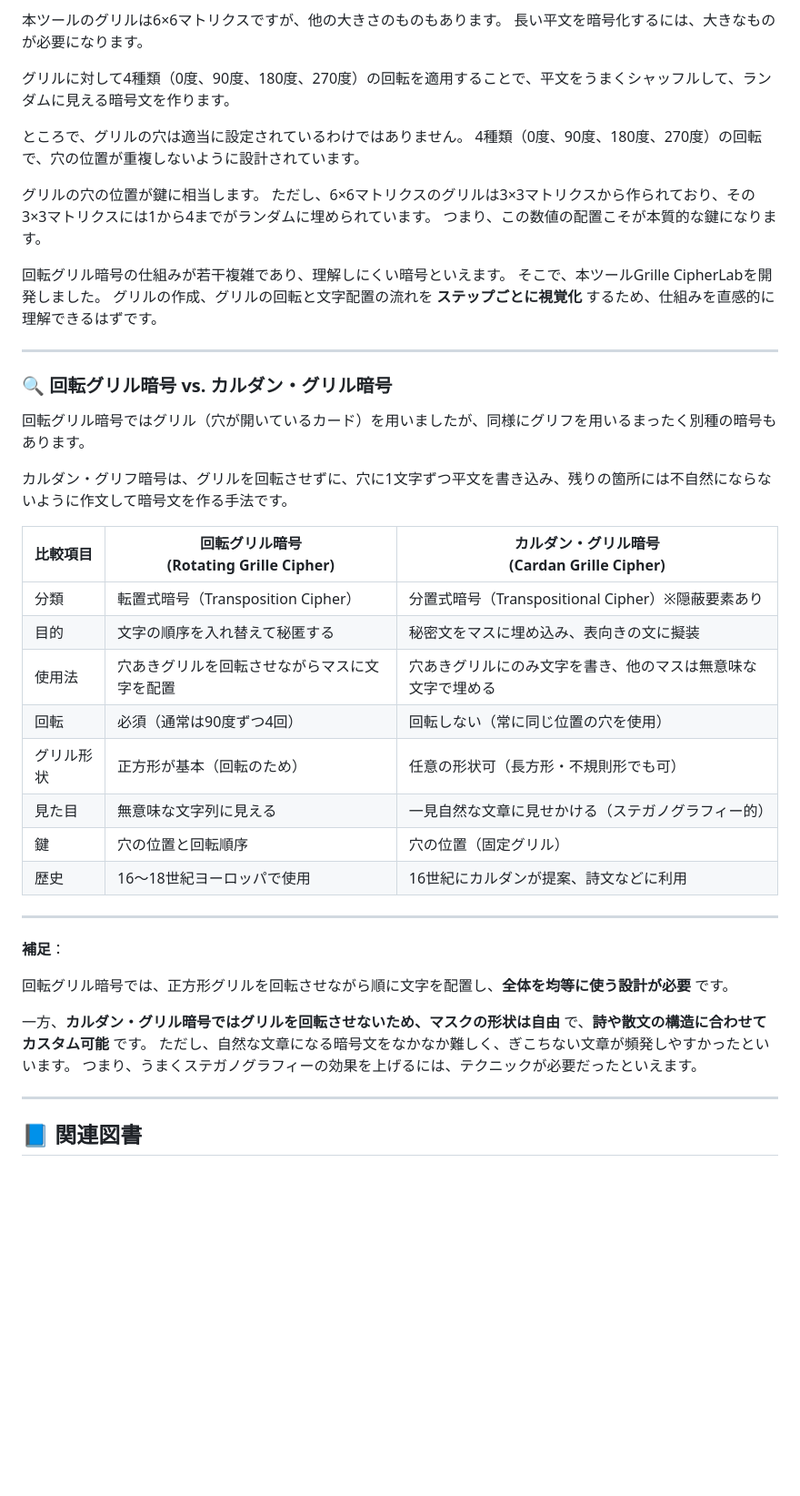
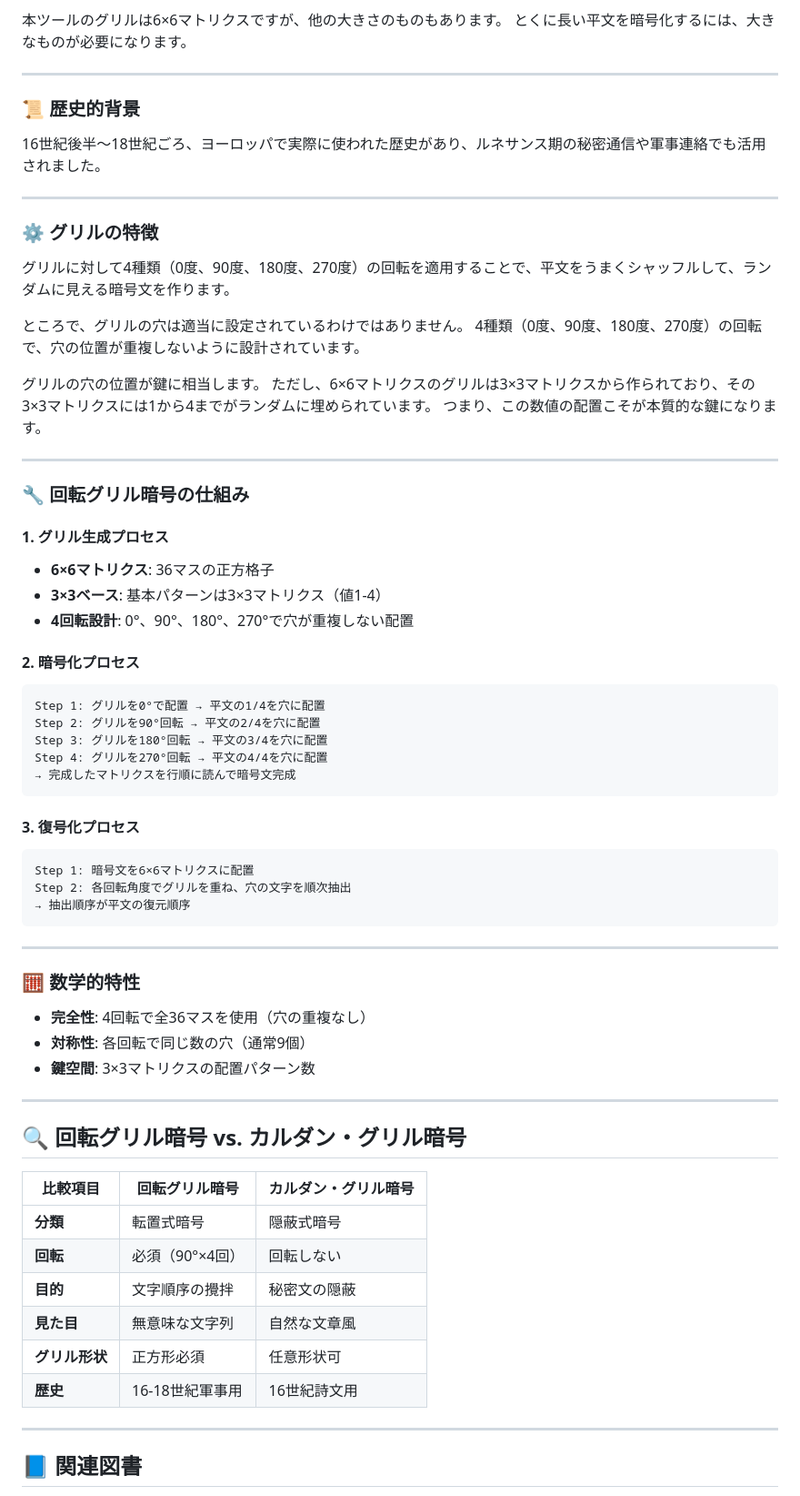
Before and after one commit to ipusiron/grille-cipherlab, a Markdown page: README.md, the part around one of its changes. Shown at 91% size. Rendered like a GitHub page; blank space fills up the shorter version.

````diff
--- a/README.md
+++ b/README.md
@@ -58,6 +100,15 @@ grille-cipherlab/
 
 本ツールのグリルは6×6マトリクスですが、他の大きさのものもあります。
-長い平文を暗号化するには、大きなものが必要になります。
+とくに長い平文を暗号化するには、大きなものが必要になります。
+
+---
+
+### 📜 歴史的背景
+16世紀後半〜18世紀ごろ、ヨーロッパで実際に使われた歴史があり、ルネサンス期の秘密通信や軍事連絡でも活用されました。
+
+---
+
+### ⚙️ グリルの特徴
 
 グリルに対して4種類（0度、90度、180度、270度）の回転を適用することで、平文をうまくシャッフルして、ランダムに見える暗号文を作ります。
 
@@ -65,41 +116,54 @@ grille-cipherlab/
 4種類（0度、90度、180度、270度）の回転で、穴の位置が重複しないように設計されています。
 
 グリルの穴の位置が鍵に相当します。
-ただし、6×6マトリクスのグリルは3×3マトリクスから作られており、その3×3マトリクスには1から4までがランダムに埋められています。
-つまり、この数値の配置こそが本質的な鍵になります。
-
-回転グリル暗号の仕組みが若干複雑であり、理解しにくい暗号といえます。
-そこで、本ツールGrille CipherLabを開発しました。
-グリルの作成、グリルの回転と文字配置の流れを **ステップごとに視覚化** するため、仕組みを直感的に理解できるはずです。
+ただし、6×6マトリクスのグリルは3×3マトリクスから作られており、その3×3マトリクスには1から4までがランダムに埋められています。 つまり、この数値の配置こそが本質的な鍵になります。
 
 ---
 
-### 🔍 回転グリル暗号 vs. カルダン・グリル暗号
+### 🔧 回転グリル暗号の仕組み
 
-回転グリル暗号ではグリル（穴が開いているカード）を用いましたが、同様にグリフを用いるまったく別種の暗号もあります。
+#### **1. グリル生成プロセス**
 
-カルダン・グリフ暗号は、グリルを回転させずに、穴に1文字ずつ平文を書き込み、残りの箇所には不自然にならないように作文して暗号文を作る手法です。
+- **6×6マトリクス**: 36マスの正方格子
+- **3×3ベース**: 基本パターンは3×3マトリクス（値1-4）
+- **4回転設計**: 0°、90°、180°、270°で穴が重複しない配置
 
-| 比較項目 | 回転グリル暗号<br>(Rotating Grille Cipher) | カルダン・グリル暗号<br>(Cardan Grille Cipher) |
-|----------|-------------------------------------------|-----------------------------------------------|
-| 分類     | 転置式暗号（Transposition Cipher）        | 分置式暗号（Transpositional Cipher）※隠蔽要素あり |
-| 目的     | 文字の順序を入れ替えて秘匿する             | 秘密文をマスに埋め込み、表向きの文に擬装        |
-| 使用法   | 穴あきグリルを回転させながらマスに文字を配置 | 穴あきグリルにのみ文字を書き、他のマスは無意味な文字で埋める |
-| 回転     | 必須（通常は90度ずつ4回）                  | 回転しない（常に同じ位置の穴を使用）            |
-| グリル形状 | 正方形が基本（回転のため）                | 任意の形状可（長方形・不規則形でも可）           |
-| 見た目   | 無意味な文字列に見える                      | 一見自然な文章に見せかける（ステガノグラフィー的） |
-| 鍵       | 穴の位置と回転順序                         | 穴の位置（固定グリル）                          |
-| 歴史     | 16〜18世紀ヨーロッパで使用                 | 16世紀にカルダンが提案、詩文などに利用           |
+#### **2. 暗号化プロセス**
+```
+Step 1: グリルを0°で配置 → 平文の1/4を穴に配置
+Step 2: グリルを90°回転 → 平文の2/4を穴に配置
+Step 3: グリルを180°回転 → 平文の3/4を穴に配置
+Step 4: グリルを270°回転 → 平文の4/4を穴に配置
+→ 完成したマトリクスを行順に読んで暗号文完成
+```
+
+#### **3. 復号化プロセス**
+```
+Step 1: 暗号文を6×6マトリクスに配置
+Step 2: 各回転角度でグリルを重ね、穴の文字を順次抽出
+→ 抽出順序が平文の復元順序
+```
 
 ---
 
-**補足**：
+### 🧮 数学的特性
 
-回転グリル暗号では、正方形グリルを回転させながら順に文字を配置し、**全体を均等に使う設計が必要** です。
+- **完全性**: 4回転で全36マスを使用（穴の重複なし）
+- **対称性**: 各回転で同じ数の穴（通常9個）
+- **鍵空間**: 3×3マトリクスの配置パターン数
 
-一方、**カルダン・グリル暗号ではグリルを回転させないため、マスクの形状は自由** で、**詩や散文の構造に合わせてカスタム可能** です。
-ただし、自然な文章になる暗号文をなかなか難しく、ぎこちない文章が頻発しやすかったといいます。
-つまり、うまくステガノグラフィーの効果を上げるには、テクニックが必要だったといえます。
+---
+
+## 🔍 回転グリル暗号 vs. カルダン・グリル暗号
+
+| 比較項目 | 回転グリル暗号 | カルダン・グリル暗号 |
+|----------|----------------|----------------------|
+| **分類** | 転置式暗号 | 隠蔽式暗号 |
+| **回転** | 必須（90°×4回） | 回転しない |
+| **目的** | 文字順序の攪拌 | 秘密文の隠蔽 |
+| **見た目** | 無意味な文字列 | 自然な文章風 |
+| **グリル形状** | 正方形必須 | 任意形状可 |
+| **歴史** | 16-18世紀軍事用 | 16世紀詩文用 |
 
 ---
 
````
Also changed, not shown: other parts of README.md (+92 -18 lines), technical_info.md (added, +137 -0 lines).
